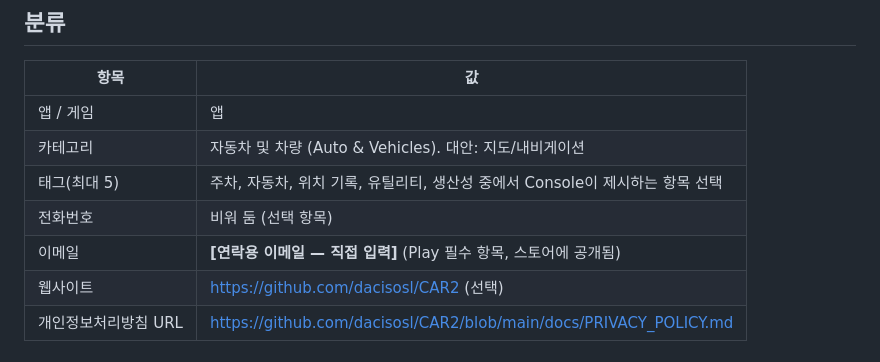
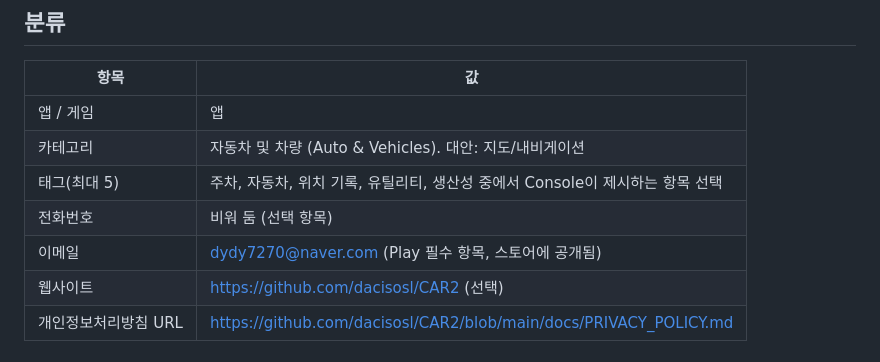
Before and after one commit to dacisosl/CAR2, a Markdown page: store/LISTING.md, the part around the change. GitHub-like rendering.

```diff
--- a/store/LISTING.md
+++ b/store/LISTING.md
@@ -67,7 +67,7 @@ Play Console → 앱 → 성장 → 스토어 등록정보 → 기본 스토어
 | 카테고리 | 자동차 및 차량 (Auto & Vehicles). 대안: 지도/내비게이션 |
 | 태그(최대 5) | 주차, 자동차, 위치 기록, 유틸리티, 생산성 중에서 Console이 제시하는 항목 선택 |
 | 전화번호 | 비워 둠 (선택 항목) |
-| 이메일 | **[연락용 이메일 — 직접 입력]** (Play 필수 항목, 스토어에 공개됨) |
+| 이메일 | dydy7270@naver.com (Play 필수 항목, 스토어에 공개됨) |
 | 웹사이트 | https://github.com/dacisosl/CAR2 (선택) |
 | 개인정보처리방침 URL | https://github.com/dacisosl/CAR2/blob/main/docs/PRIVACY_POLICY.md |
 
```
Also changed, not shown: docs/PRIVACY_POLICY.md (+1 -1 lines), store/PLAY_CONSOLE_CHECKLIST.md (+1 -1 lines).
